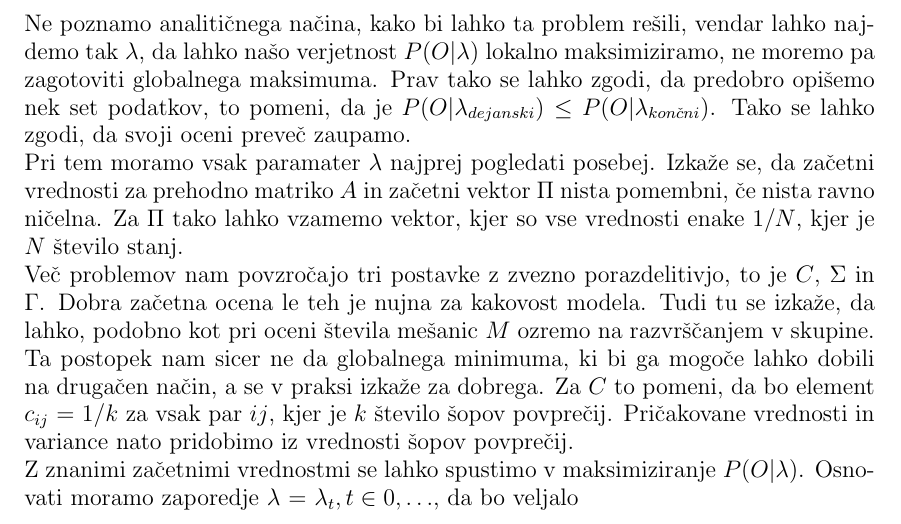
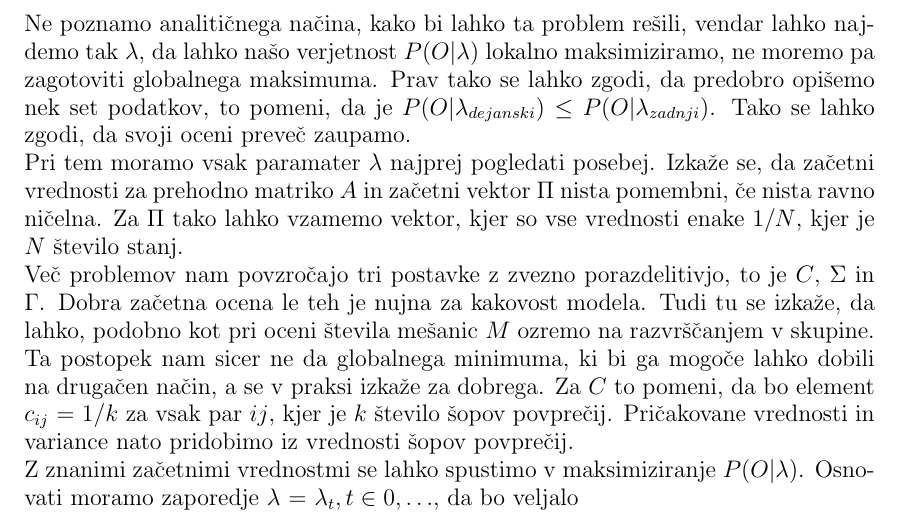
Before and after one commit to mpracek/Diploma, a LaTeX paper (dipl-sem-martin-pracek.tex): part of page 13 of 22, cut so that both start at the same text. Compiled offline with pdfLaTeX; the source files are stored in an older character set and shown here as Unicode; a LaTeX package or settings file that is missing is left out.

Commit message:
txs auto checkin

```diff
--- a/dipl-sem-martin-pracek.tex
+++ b/dipl-sem-martin-pracek.tex
@@ -321,7 +321,8 @@
 $$\beta_{T}(i) \forall i \in {1,\ldots, N}$$ indukcija pa poteka prek $$\beta_{t}(i) = \sum_{i=1}^{N}{\beta_{t+1}(j)a_{ij}}b_{j}(O_{t+1})$$
 $\beta_{t}(i)$ sicer ni nujen za izračun  $P(O|\lambda)$, a ga nujno potrebujemo za trening našega modela.\\
 Na ta način smo pokazali Baum-Welchov algoritem, ki je osnova delovanja skritih markovskih modelov.\\ Skozi celotno točko \ref{trening} smo se obnašali, kot da lahko vse podatke iz $\lambda$ kar izračunamo. Vendar to ne drži v popolnosti. Res, ko je enkrat $naprej-nazaj$ vzpostavljen, se nam dozdeva, da gre le še za numerično operacijo. Vendar težave nastopijo preden naš postopek začne z delom. Problem nastopi ko moramo v naprej oceniti začetne parametre $\lambda$. \\
-Ne poznamo analitičnega načina, kako bi lahko ta problem rešili, vendar lahko najdemo tak $\lambda$, da lahko našo verjetnost $P(O|\lambda)$ lokalno maksimiziramo, ne moremo pa zagotoviti globalnega maksimuma. Prav tako se lahko zgodi, da predobro opišemo nek set podatkov, to pomeni, da je $P(O|\lambda_{dejanski}) \leq P(O|\lambda_{končni})$.
+Ne poznamo analitičnega načina, kako bi lahko ta problem rešili, vendar lahko najdemo tak $\lambda$, da lahko našo verjetnost $P(O|\lambda)$ lokalno maksimiziramo, ne moremo pa zagotoviti globalnega maksimuma. Prav tako se lahko zgodi, da predobro opišemo nek set podatkov, to pomeni, da je
+$P(O|\lambda_{dejanski}) \leq P(O|\lambda_{zadnji})$.
 Tako se lahko zgodi, da svoji oceni preveč zaupamo. \\
 %%%%%%Opiši BW
 Pri tem moramo vsak paramater $\lambda$ najprej pogledati posebej. Izkaže se, da začetni vrednosti za prehodno matriko $A$ in začetni vektor $\Pi$ nista pomembni, če nista ravno ničelna. Za $\Pi$ tako lahko vzamemo vektor, kjer so vse vrednosti enake $1/N$, kjer je $N$ število stanj.
```
